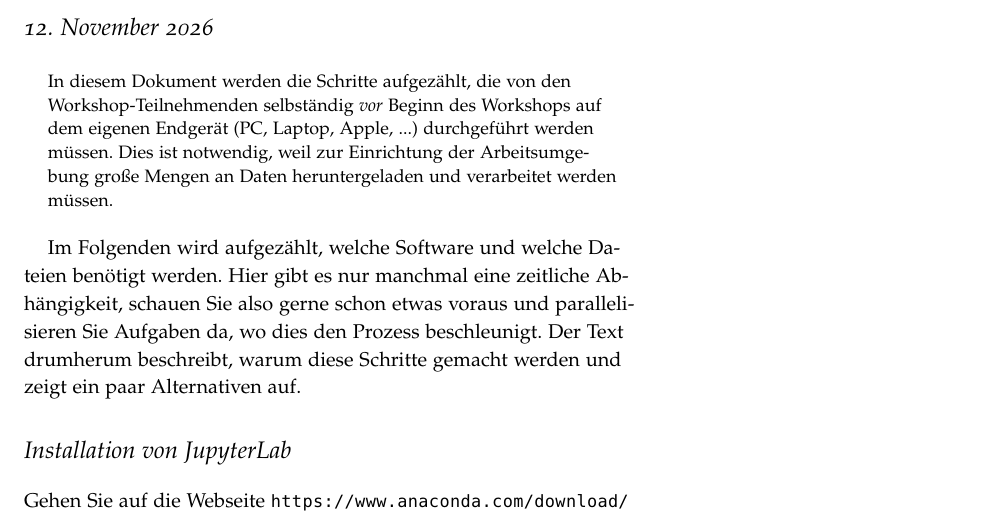
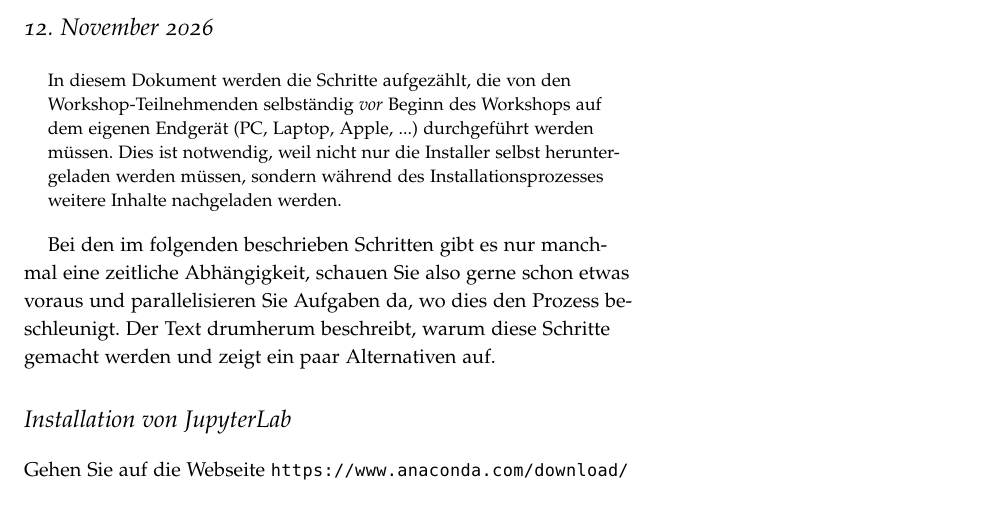
Before and after one commit to 1kastner/einfuehrung-in-jupyter-notebooks, a LaTeX document (_intern/Vorbereitung-auf-den-Workshop.tex): part of page 1 of 5, cut so that both start at the same text. Compiled offline with pdfLaTeX.

Commit message:
Weniger Daten, eher Bibliotheken, die nachgeladen werden

```diff
--- a/_intern/Vorbereitung-auf-den-Workshop.tex
+++ b/_intern/Vorbereitung-auf-den-Workshop.tex
@@ -36,11 +36,10 @@
 \begin{abstract}
 \noindent
 In diesem Dokument werden die Schritte aufgezählt, die von den Workshop-Teilnehmenden selbständig \emph{vor} Beginn des Workshops auf dem eigenen Endgerät (PC, Laptop, Apple, ...) durchgeführt werden müssen.
-Dies ist notwendig, weil zur Einrichtung der Arbeitsumgebung große Mengen an Daten heruntergeladen und verarbeitet werden müssen.
+Dies ist notwendig, weil nicht nur die Installer selbst heruntergeladen werden müssen, sondern während des Installationsprozesses weitere Inhalte nachgeladen werden.
 \end{abstract}
 
-Im Folgenden wird aufgezählt, welche Software und welche Dateien benötigt werden.
-Hier gibt es nur manchmal eine zeitliche Abhängigkeit, schauen Sie also gerne schon etwas voraus und parallelisieren Sie Aufgaben da, wo dies den Prozess beschleunigt.
+Bei den im folgenden beschrieben Schritten gibt es nur manchmal eine zeitliche Abhängigkeit, schauen Sie also gerne schon etwas voraus und parallelisieren Sie Aufgaben da, wo dies den Prozess beschleunigt.
 Der Text drumherum beschreibt, warum diese Schritte gemacht werden und zeigt ein paar Alternativen auf.
 
 
```
